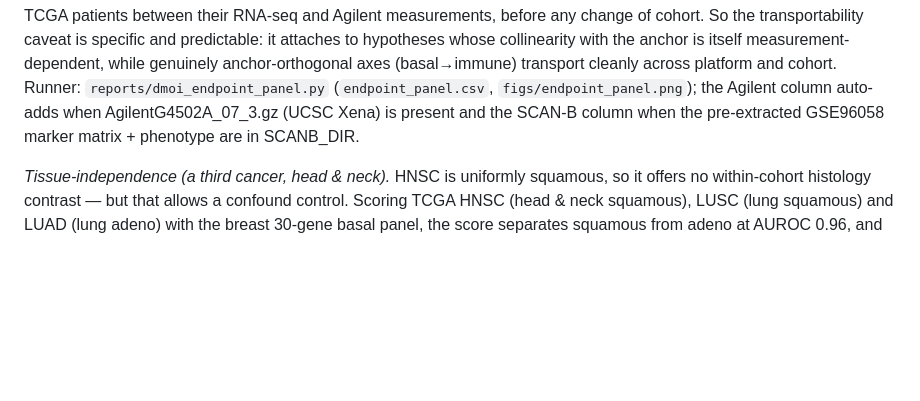
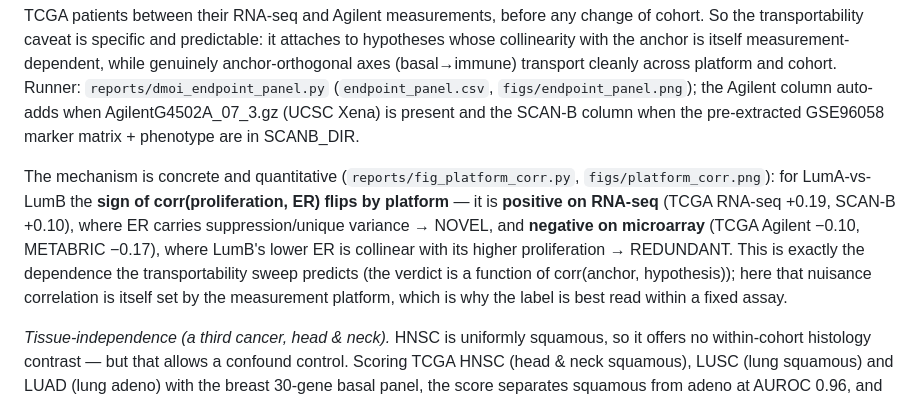
Before and after one commit to hryankim-architect/omniomics, a Markdown page: reports/anchored_integration_methods.md, the part around the change. GitHub-like rendering; blank space fills up the shorter version.

```diff
--- a/reports/anchored_integration_methods.md
+++ b/reports/anchored_integration_methods.md
@@ -316,6 +316,14 @@ across platform and cohort. Runner: `reports/dmoi_endpoint_panel.py` (`endpoint_
 `figs/endpoint_panel.png`); the Agilent column auto-adds when AgilentG4502A_07_3.gz (UCSC Xena) is present and
 the SCAN-B column when the pre-extracted GSE96058 marker matrix + phenotype are in SCANB_DIR.
 
+The mechanism is concrete and quantitative (`reports/fig_platform_corr.py`, `figs/platform_corr.png`): for
+LumA-vs-LumB the **sign of corr(proliferation, ER) flips by platform** — it is **positive on RNA-seq**
+(TCGA RNA-seq +0.19, SCAN-B +0.10), where ER carries suppression/unique variance → NOVEL, and **negative on
+microarray** (TCGA Agilent −0.10, METABRIC −0.17), where LumB's lower ER is collinear with its higher
+proliferation → REDUNDANT. This is exactly the dependence the transportability sweep predicts (the verdict is a
+function of corr(anchor, hypothesis)); here that nuisance correlation is itself set by the measurement
+platform, which is why the label is best read within a fixed assay.
+
 *Tissue-independence (a third cancer, head & neck).* HNSC is uniformly squamous, so it offers no
 within-cohort histology contrast — but that allows a confound control. Scoring TCGA HNSC (head & neck
 squamous), LUSC (lung squamous) and LUAD (lung adeno) with the breast 30-gene basal panel, the score
```
Also changed, not shown: reports/figs/platform_corr.png (added), 2 other files.
